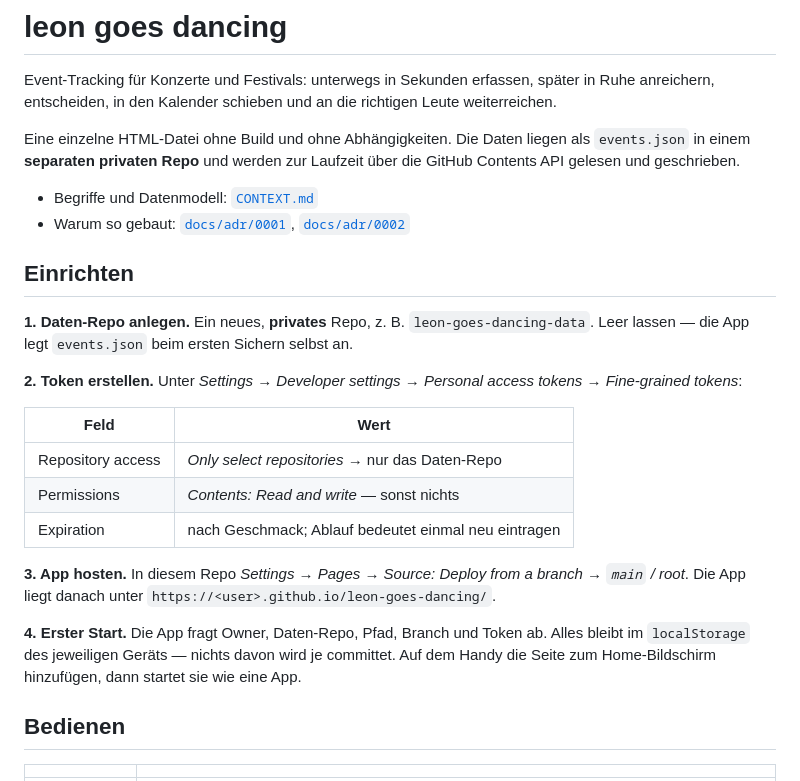
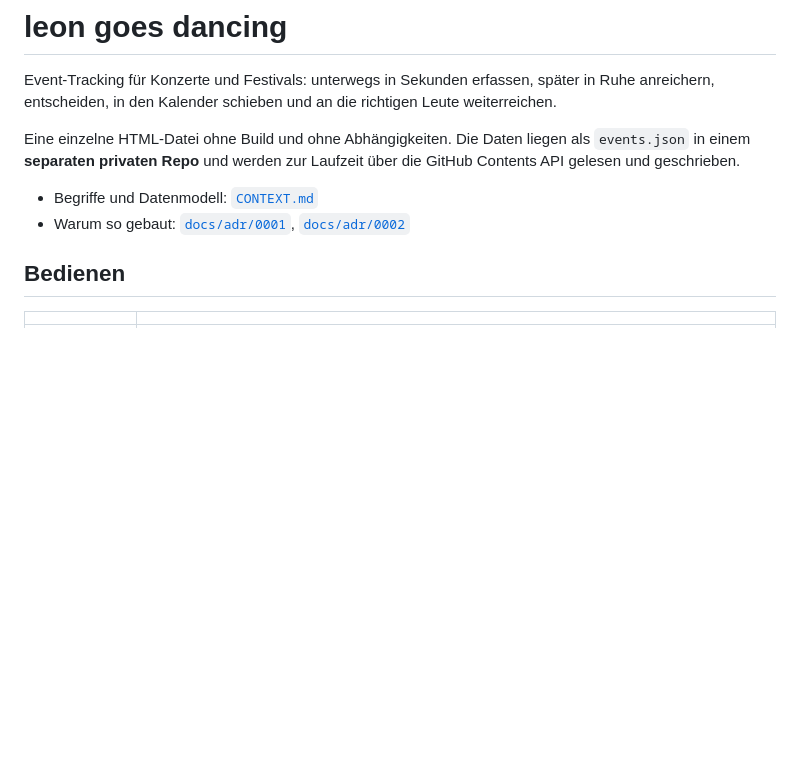
Before and after one commit to quickksand/leon-goes-dancing, a Markdown page: README.md, the part around the change. Drawn GitHub-style; blank space fills up the shorter version.

```diff
--- a/README.md
+++ b/README.md
@@ -11,26 +11,6 @@ GitHub Contents API gelesen und geschrieben.
 - Warum so gebaut: [`docs/adr/0001`](docs/adr/0001-eigenbau-mit-github-datenhaltung.md),
   [`docs/adr/0002`](docs/adr/0002-zwei-repos-app-public-daten-privat.md)
 
-## Einrichten
-
-**1. Daten-Repo anlegen.** Ein neues, **privates** Repo, z. B. `leon-goes-dancing-data`.
-Leer lassen — die App legt `events.json` beim ersten Sichern selbst an.
-
-**2. Token erstellen.** Unter *Settings → Developer settings → Personal access tokens →
-Fine-grained tokens*:
-
-| Feld | Wert |
-|---|---|
-| Repository access | *Only select repositories* → nur das Daten-Repo |
-| Permissions | *Contents: Read and write* — sonst nichts |
-| Expiration | nach Geschmack; Ablauf bedeutet einmal neu eintragen |
-
-**3. App hosten.** In diesem Repo *Settings → Pages → Source: Deploy from a branch → `main` / root*.
-Die App liegt danach unter `https://<user>.github.io/leon-goes-dancing/`.
-
-**4. Erster Start.** Die App fragt Owner, Daten-Repo, Pfad, Branch und Token ab. Alles bleibt
-im `localStorage` des jeweiligen Geräts — nichts davon wird je committet. Auf dem Handy die
-Seite zum Home-Bildschirm hinzufügen, dann startet sie wie eine App.
 
 ## Bedienen
 
```
